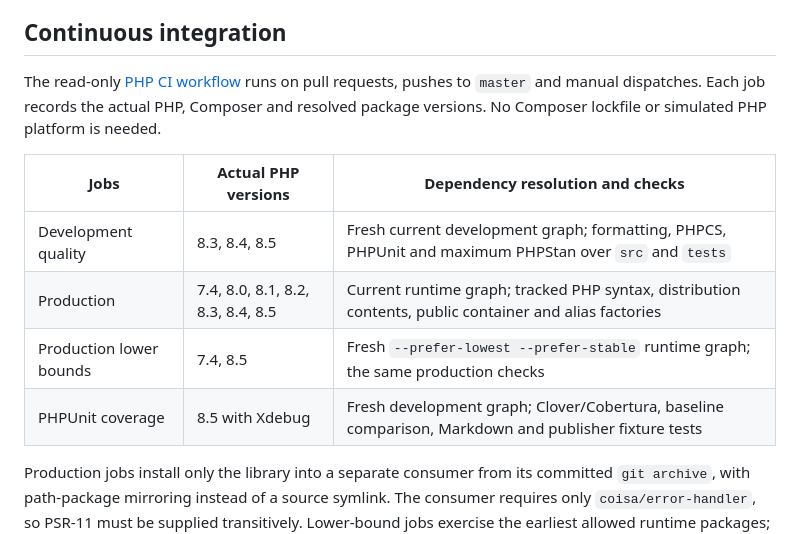
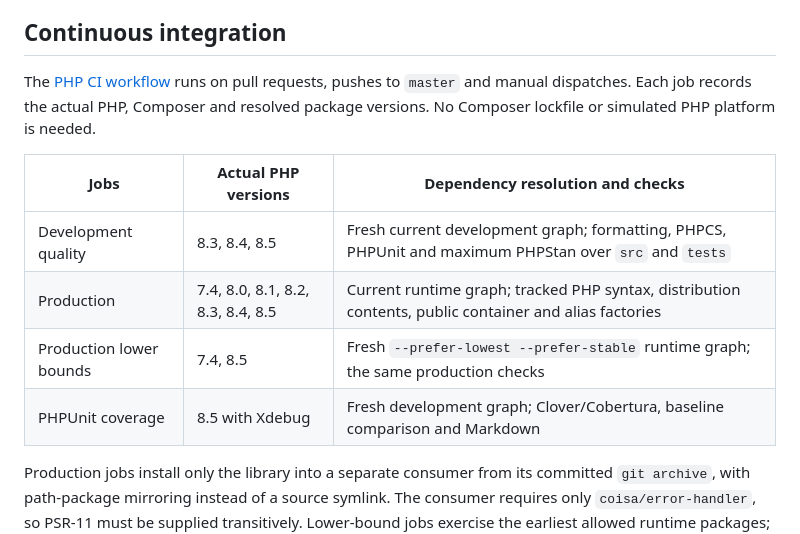
Before and after one commit to coisa/error-handler, a Markdown page: CONTRIBUTING.md, the part around the change. GitHub-like rendering.

Commit message:
docs: align coverage workflow description
Signed-off-by: Felipe Sayão Lobato Abreu <github@mentordosnerds.com>

```diff
--- a/CONTRIBUTING.md
+++ b/CONTRIBUTING.md
@@ -105,7 +105,7 @@ name alone does not prove a runtime matrix was executed.
 
 ## Continuous integration
 
-The read-only [PHP CI workflow](.github/workflows/ci.yml) runs on pull requests,
+The [PHP CI workflow](.github/workflows/ci.yml) runs on pull requests,
 pushes to `master` and manual dispatches. Each job records the actual PHP,
 Composer and resolved package versions. No Composer lockfile or simulated PHP
 platform is needed.
@@ -115,7 +115,7 @@ platform is needed.
 | Development quality | 8.3, 8.4, 8.5 | Fresh current development graph; formatting, PHPCS, PHPUnit and maximum PHPStan over `src` and `tests` |
 | Production | 7.4, 8.0, 8.1, 8.2, 8.3, 8.4, 8.5 | Current runtime graph; tracked PHP syntax, distribution contents, public container and alias factories |
 | Production lower bounds | 7.4, 8.5 | Fresh `--prefer-lowest --prefer-stable` runtime graph; the same production checks |
-| PHPUnit coverage | 8.5 with Xdebug | Fresh development graph; Clover/Cobertura, baseline comparison, Markdown and publisher fixture tests |
+| PHPUnit coverage | 8.5 with Xdebug | Fresh development graph; Clover/Cobertura, baseline comparison and Markdown |
 
 Production jobs install only the library into a separate consumer from its
 committed `git archive`, with path-package mirroring instead of a source symlink.
```
